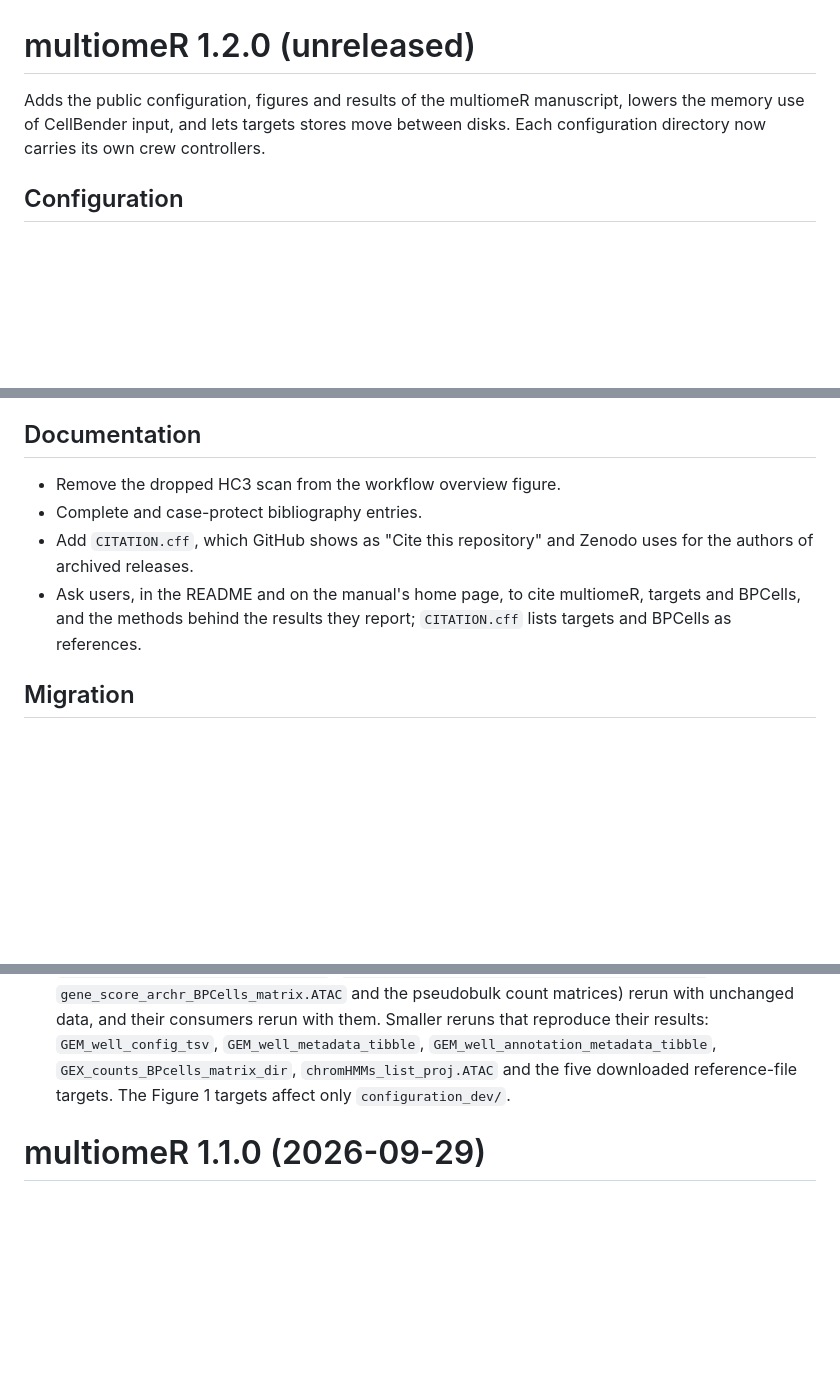
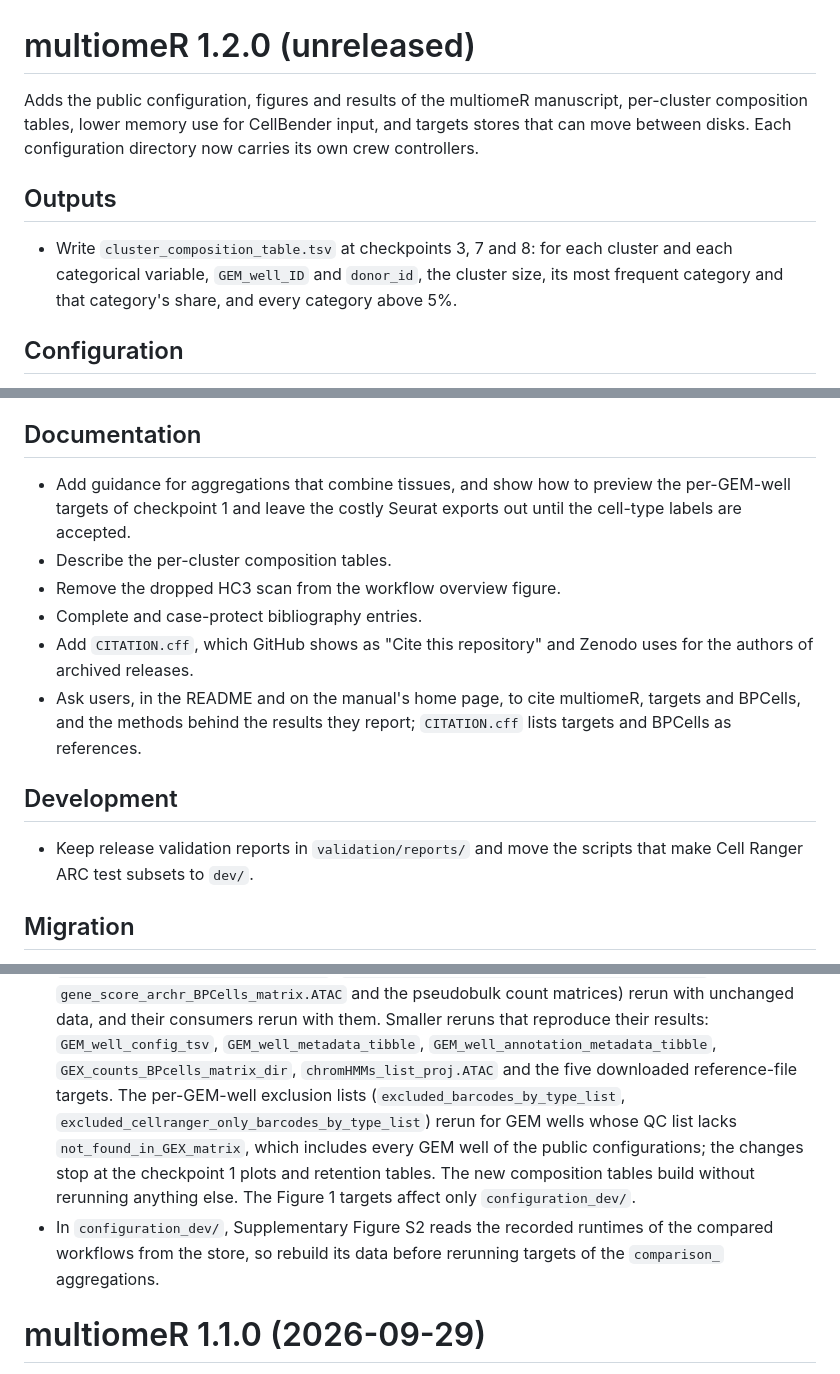
Before and after one commit to koefoeden/multiomeR, a Markdown page: NEWS.md, 3 parts joined by grey strips. GitHub-like rendering; blank space fills up the shorter version.

Commit message:
Add the reconciled manual and root cleanup to the 1.2.0 notes
non_target_breaking

```diff
--- a/NEWS.md
+++ b/NEWS.md
@@ -1,8 +1,16 @@
 # multiomeR 1.2.0 (unreleased)
 
 Adds the public configuration, figures and results of the multiomeR manuscript,
-lowers the memory use of CellBender input, and lets targets stores move between
-disks. Each configuration directory now carries its own crew controllers.
+per-cluster composition tables, lower memory use for CellBender input, and
+targets stores that can move between disks. Each configuration directory now
+carries its own crew controllers.
+
+## Outputs
+
+- Write `cluster_composition_table.tsv` at checkpoints 3, 7 and 8: for each
+  cluster and each categorical variable, `GEM_well_ID` and `donor_id`, the
+  cluster size, its most frequent category and that category's share, and
+  every category above 5%.
 
 ## Configuration
 
@@ -42,6 +53,10 @@ disks. Each configuration directory now carries its own crew controllers.
 
 ## Documentation
 
+- Add guidance for aggregations that combine tissues, and show how to preview
+  the per-GEM-well targets of checkpoint 1 and leave the costly Seurat exports
+  out until the cell-type labels are accepted.
+- Describe the per-cluster composition tables.
 - Remove the dropped HC3 scan from the workflow overview figure.
 - Complete and case-protect bibliography entries.
 - Add `CITATION.cff`, which GitHub shows as "Cite this repository" and Zenodo
@@ -49,6 +64,11 @@ disks. Each configuration directory now carries its own crew controllers.
 - Ask users, in the README and on the manual's home page, to cite multiomeR,
   targets and BPCells, and the methods behind the results they report;
   `CITATION.cff` lists targets and BPCells as references.
+
+## Development
+
+- Keep release validation reports in `validation/reports/` and move the
+  scripts that make Cell Ranger ARC test subsets to `dev/`.
 
 ## Migration
 
@@ -66,8 +86,16 @@ disks. Each configuration directory now carries its own crew controllers.
   reruns that reproduce their results: `GEM_well_config_tsv`,
   `GEM_well_metadata_tibble`, `GEM_well_annotation_metadata_tibble`,
   `GEX_counts_BPcells_matrix_dir`, `chromHMMs_list_proj.ATAC` and the five
-  downloaded reference-file targets. The Figure 1 targets affect only
-  `configuration_dev/`.
+  downloaded reference-file targets. The per-GEM-well exclusion lists
+  (`excluded_barcodes_by_type_list`,
+  `excluded_cellranger_only_barcodes_by_type_list`) rerun for GEM wells whose
+  QC list lacks `not_found_in_GEX_matrix`, which includes every GEM well of the
+  public configurations; the changes stop at the checkpoint 1 plots and
+  retention tables. The new composition tables build without rerunning
+  anything else. The Figure 1 targets affect only `configuration_dev/`.
+- In `configuration_dev/`, Supplementary Figure S2 reads the recorded runtimes
+  of the compared workflows from the store, so rebuild its data before
+  rerunning targets of the `comparison_` aggregations.
 
 # multiomeR 1.1.0 (2026-09-29)
 
```
Also changed, not shown: other parts of NEWS.md (+3 -0 lines).
